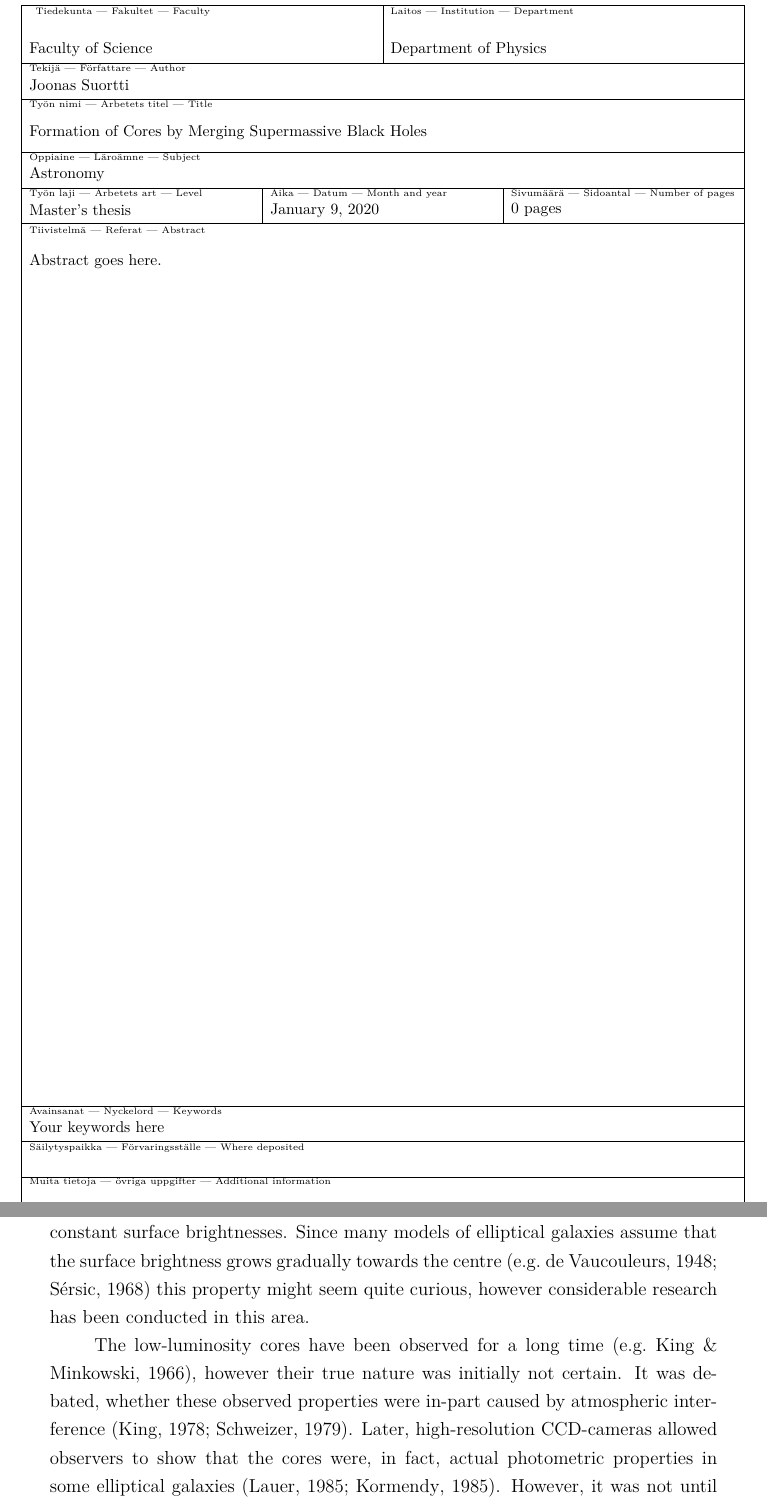
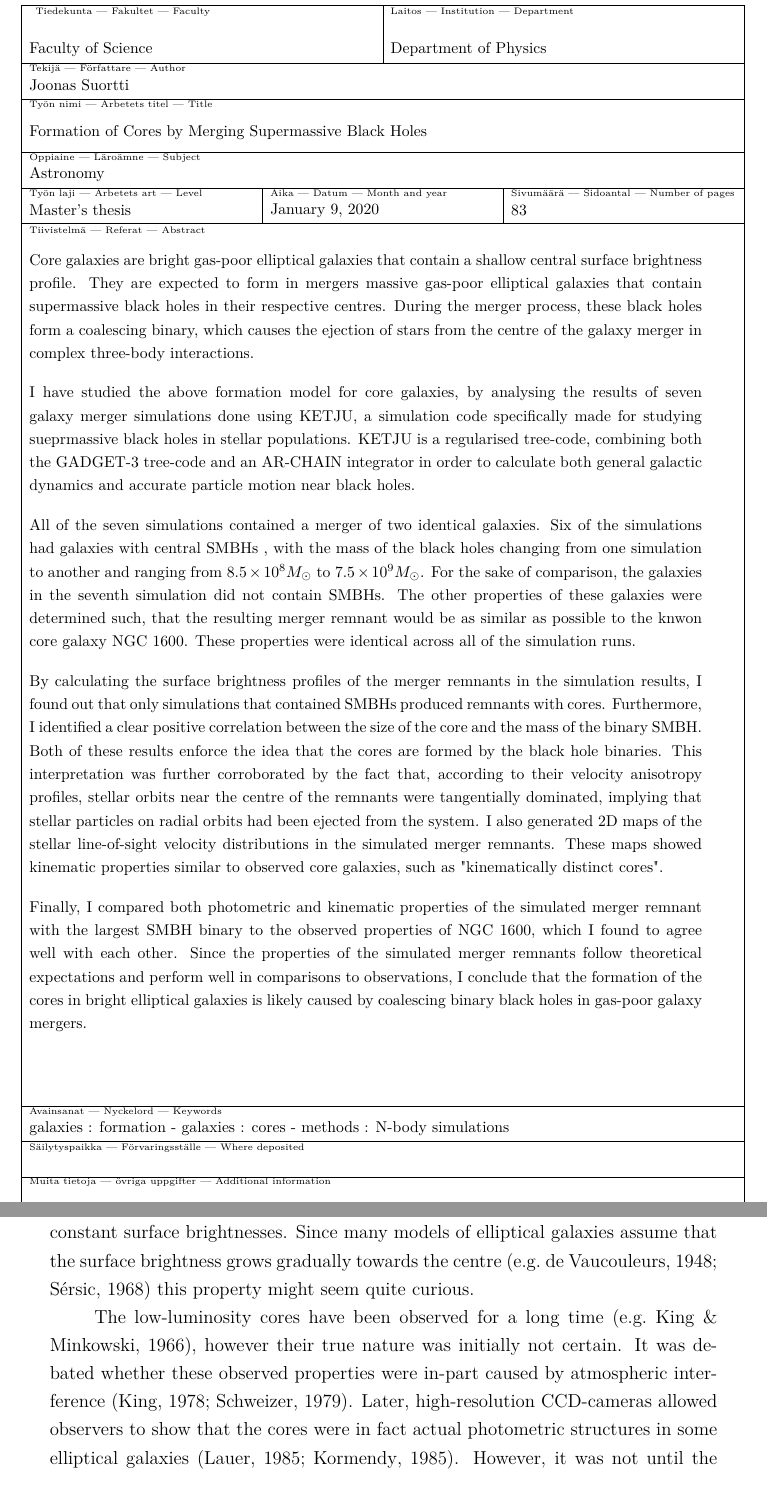
Before and after one commit to josujosu/Gradu, a LaTeX thesis (gradu.tex): two parts of pages 3 and 6 of 96, joined at a grey line, cut so that both start at the same text. Compiled offline with pdfLaTeX.

Commit message:
added abstract

```diff
--- a/gradu.tex
+++ b/gradu.tex
@@ -56,9 +56,10 @@
 \censors{Prof. Peter Johansson}{Dr. Stuart McAlpine}{}
 \depositeplace{}
 \additionalinformation{}
-\numberofpagesinformation{\numberofpages\ pages}
+%\numberofpagesinformation{\numberofpages\ pages}
+\numberofpagesinformation{83}
 \classification{}
-\keywords{Your keywords here}
+\keywords{galaxies : formation - galaxies : cores - methods : N-body simulations}
 \quoting{}
 %\quoting{``Bachelor's degrees make pretty good placemats if you get them laminated.'' \\---Jeph Jacques}
 
@@ -76,7 +77,17 @@
 % but you should also then redefine some of the above parameters in the proper
 % language as well, in between the abstract definitions.
 \begin{abstract}
-Abstract goes here.
+Core galaxies are bright gas-poor elliptical galaxies that contain a shallow central surface brightness profile. They are expected to form in mergers massive gas-poor elliptical galaxies that contain supermassive black holes in their respective centres. During the merger process, these black holes form a coalescing binary, which causes the ejection of stars from the centre of the galaxy merger in complex three-body interactions.
+
+I have studied the above formation model for core galaxies, by analysing the results of seven galaxy merger simulations done using KETJU, a simulation code specifically made for studying sueprmassive black holes in stellar populations. KETJU is a regularised tree-code, combining both the GADGET-3 tree-code and an AR-CHAIN integrator in order to calculate both general galactic dynamics and accurate particle motion near black holes.
+
+All of the seven simulations contained a merger of two identical galaxies. Six of the simulations had galaxies with central SMBHs , with the mass of the black holes changing from one simulation to another and ranging from $8.5 \times 10^8 M_\odot$ to $7.5 \times 10^9 M_\odot$. For the sake of comparison, the galaxies in the seventh simulation did not contain SMBHs. The other properties of these galaxies were determined such, that the resulting merger remnant would be as similar as possible to the knwon core galaxy NGC 1600. These properties were identical across all of the simulation runs.
+
+By calculating the surface brightness profiles of the merger remnants in the simulation results, I found out that only simulations that contained SMBHs produced remnants with cores. Furthermore, I identified a clear positive correlation between the size of the core and the mass of the binary SMBH. Both of these results enforce the idea that the cores are formed by the black hole binaries. This interpretation was further corroborated by the fact that, according to their velocity anisotropy profiles, stellar orbits near the centre of the remnants were tangentially dominated, implying that stellar particles on radial orbits had been ejected from the system. I also generated 2D maps of the stellar line-of-sight velocity distributions in the simulated merger remnants. These maps showed kinematic properties similar to observed core galaxies, such as "kinematically distinct cores".
+
+Finally, I compared both photometric and kinematic properties of the simulated merger remnant with the largest SMBH binary to the observed properties of NGC 1600, which I found to agree well with each other. Since the properties of the simulated merger remnants follow theoretical expectations and perform well in comparisons to observations, I conclude that the formation of the cores in bright elliptical galaxies is likely caused by coalescing binary black holes in gas-poor galaxy mergers.
+
+
 \end{abstract}
 
 % Place ToC
@@ -92,9 +103,9 @@ Abstract goes here.
 
 \section{Low-Luminosity Cores}
 
-Studying the distribution of light in galaxies is vital for the research of extra-galactic stellar systems. By drawing an equivalence between the observed light and stellar mass, it is possible to gain information about the internal structure of the system. Through observations of their luminosity distributions, many massive elliptical galaxies have been found to contain so-called "cores", central regions with nearly constant surface brightnesses. Since many models of elliptical galaxies assume that the surface brightness grows gradually towards the centre \citep[e.g.][]{deVaucouleurs1948, Sersic1968} this property might seem quite curious, however considerable research has been conducted in this area.
+Studying the distribution of light in galaxies is vital for the research of extra-galactic stellar systems. By drawing an equivalence between the observed light and stellar mass, it is possible to gain information about the internal structure of the system. Through observations of their luminosity distributions, many massive elliptical galaxies have been found to contain so-called "cores", central regions with nearly constant surface brightnesses. Since many models of elliptical galaxies assume that the surface brightness grows gradually towards the centre \citep[e.g.][]{deVaucouleurs1948, Sersic1968} this property might seem quite curious.
 
-The low-luminosity cores have been observed for a long time \citep[e.g.][]{King1966}, however their true nature was initially not certain. It was debated, whether these observed properties were in-part caused by atmospheric interference \citep{King1978, Schweizer1979}. Later, high-resolution CCD-cameras allowed observers to show that the cores were, in fact, actual photometric properties in some elliptical galaxies \citep{Lauer1985, Kormendy1985}. However, it was not until the launch of the "Hubble Space Telescope" (HST), that the cores could be studied in detail.
+The low-luminosity cores have been observed for a long time \citep[e.g.][]{King1966}, however their true nature was initially not certain. It was debated whether these observed properties were in-part caused by atmospheric interference \citep{King1978, Schweizer1979}. Later, high-resolution CCD-cameras allowed observers to show that the cores were in fact actual photometric structures in some elliptical galaxies \citep{Lauer1985, Kormendy1985}. However, it was not until the launch of the "Hubble Space Telescope" (HST), that the cores could be studied in detail.
 
 Using data gathered by the HST, \cite{Ferrarese1994} observed that the shallow cores seemed to occur in bright ellipticals. In fainter elliptical galaxies, on the other hand, the surface brightness appeared to grow gradually towards the centre. This apparent dichotomy between bright and faint ellipticals was also observed by \cite{Lauer1995}, who coined the term "core galaxy" for the brighter and "power-law galaxy" for the fainter galaxies. The faint ellipticals are often also called "cusp" galaxies. This supposed dichotomy between bright and faint elliptical galaxies implies that both types of stellar systems are formed through a qualitatively different formation mechanism.
 
```
